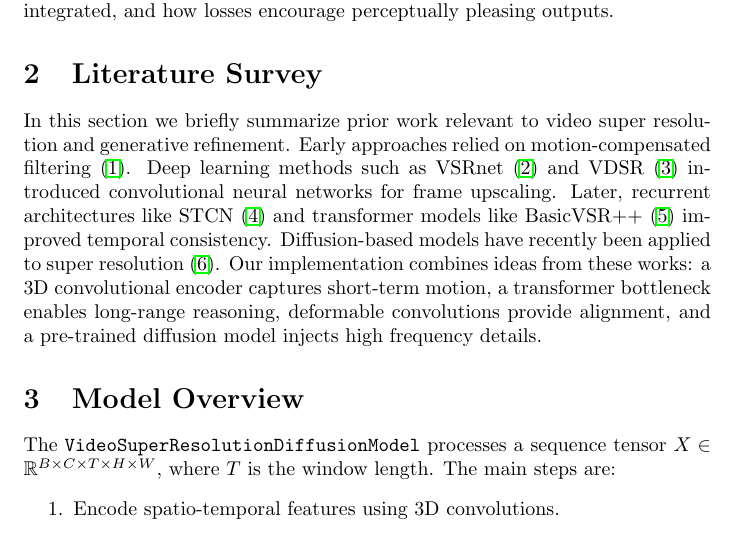
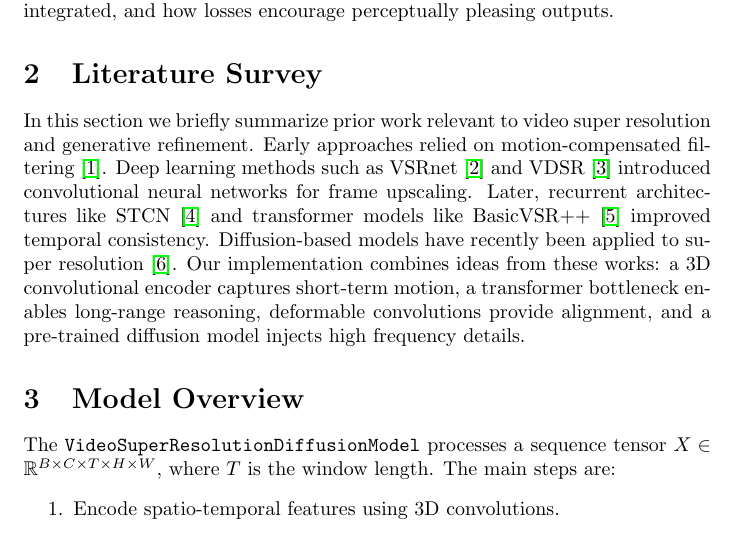
Before and after one commit to faridani/VideoSuperResolution, a LaTeX document (paper/technical_report.tex): part of page 2 of 6, cut so that both start at the same text. Compiled offline with pdfLaTeX.

Commit message:
Fix natbib citation style

```diff
--- a/paper/technical_report.tex
+++ b/paper/technical_report.tex
@@ -4,8 +4,8 @@
 \usepackage{graphicx}
 \usepackage{hyperref}
 \usepackage{tikz}
-\usepackage{natbib}
-\usepackage{tikz}
+% Use numeric citation style to avoid author-year warnings
+\usepackage[numbers]{natbib}
 \usetikzlibrary{arrows.meta, positioning}
 \title{Video Super Resolution with Diffusion-Based Refinement}
 \author{Project Report}
```
